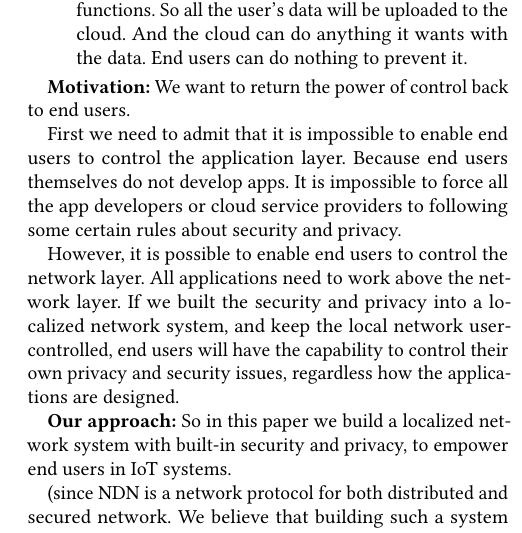
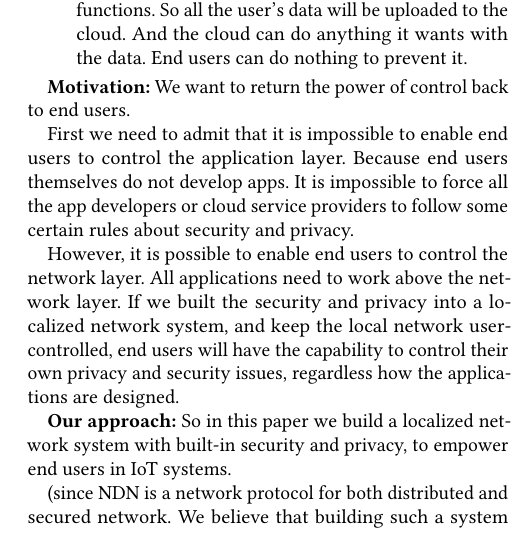
Before and after one commit to pkuguanyu/ndn-iot-paper, a LaTeX paper (paper.tex, which reads sections/intro.tex): part of one column of page 1 of 2, cut so that both start at the same text. Compiled offline with pdfLaTeX.

Commit message:
shanxigy

```diff
--- a/sections/intro.tex
+++ b/sections/intro.tex
@@ -17,7 +17,7 @@ As a result, they are suffering high security and privacy risk.
 
 \textbf{Motivation:} We want to return the power of control back to end users.
 
-First we need to admit that it is impossible to enable end users to control the application layer. Because end users themselves do not develop apps. It is impossible to force all the app developers or cloud service providers to following some certain rules about security and privacy.
+First we need to admit that it is impossible to enable end users to control the application layer. Because end users themselves do not develop apps. It is impossible to force all the app developers or cloud service providers to follow some certain rules about security and privacy.
 
 However, it is possible to enable end users to control the network layer. All applications need to work above the network layer. If we built the security and privacy into a localized network system, and keep the local network user-controlled, end users will have the capability to control their own privacy and security issues, regardless how the applications are designed.
 
```
